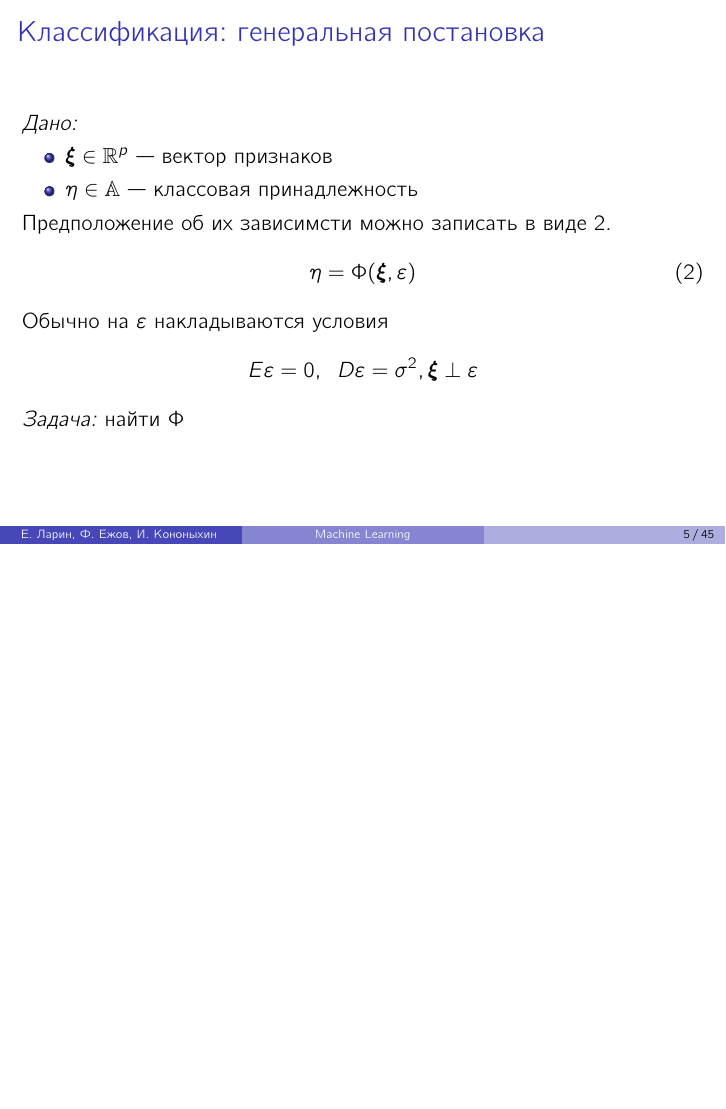
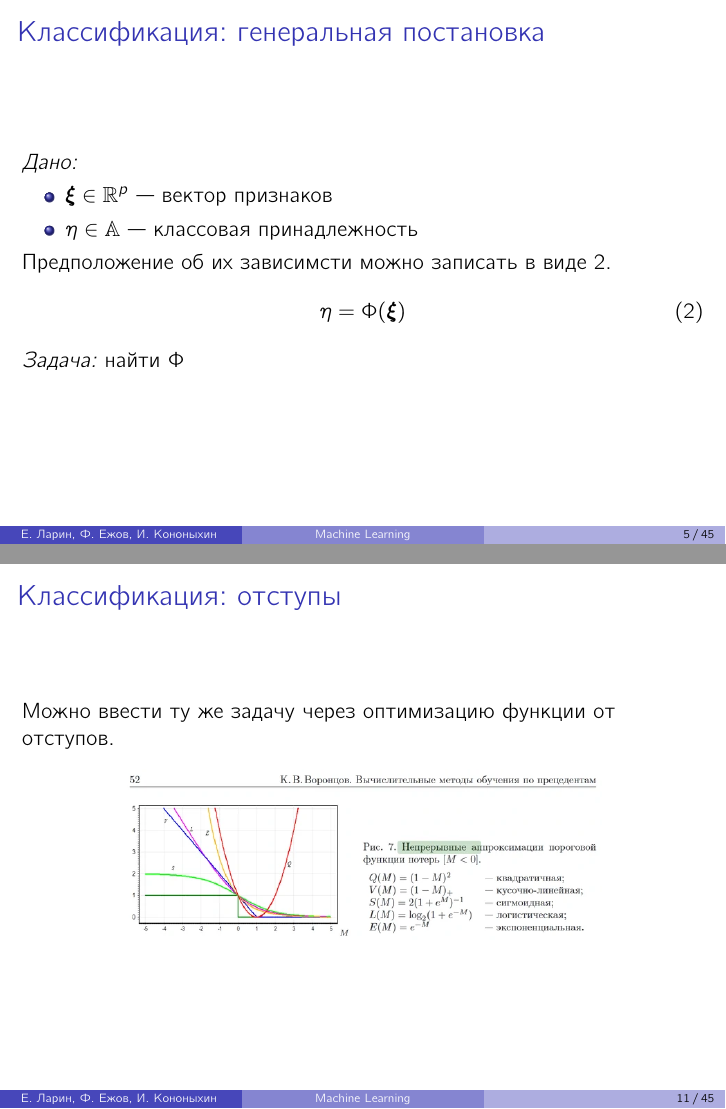
Before and after one commit to volkoshkursk/statistical_and_machine_learning, LaTeX slides (document.tex): page 5 of 45 before the commit and pages 5 and 11 of 45 after it, the two joined at a grey line, the shorter picture padded with empty space. Compiled offline with pdfLaTeX.

Commit message:
update analysis part

```diff
--- a/document.tex
+++ b/document.tex
@@ -85,10 +85,9 @@
 
 		Предположение об их зависимсти можно записать в виде \ref{2}.
 		\begin{equation}
-			\eta = \Phi(\bm{\xi}, \varepsilon)
+			\eta = \Phi(\bm{\xi})
 			\label{2}
 		\end{equation}
-		Обычно на $\varepsilon$ накладываются условия $$E\varepsilon = 0, \;\; D\varepsilon = \sigma^2, \bm{\xi} \perp \varepsilon$$
 
 		\textit{Задача:} найти $\Phi$
 	\end{frame}
@@ -153,6 +152,7 @@
 	\end{frame}
 	\begin{frame}
 		\frametitle{Классификация: отступы}
+		Можно ввести ту же задачу через оптимизацию функции от отступов.
 		\begin{figure}
 			\centering
 			\includegraphics[width=0.7\linewidth]{imgs/margins}
```
Also changed, not shown: document.pdf, imgs/margins.png, document.tex (2 more changed lines).
